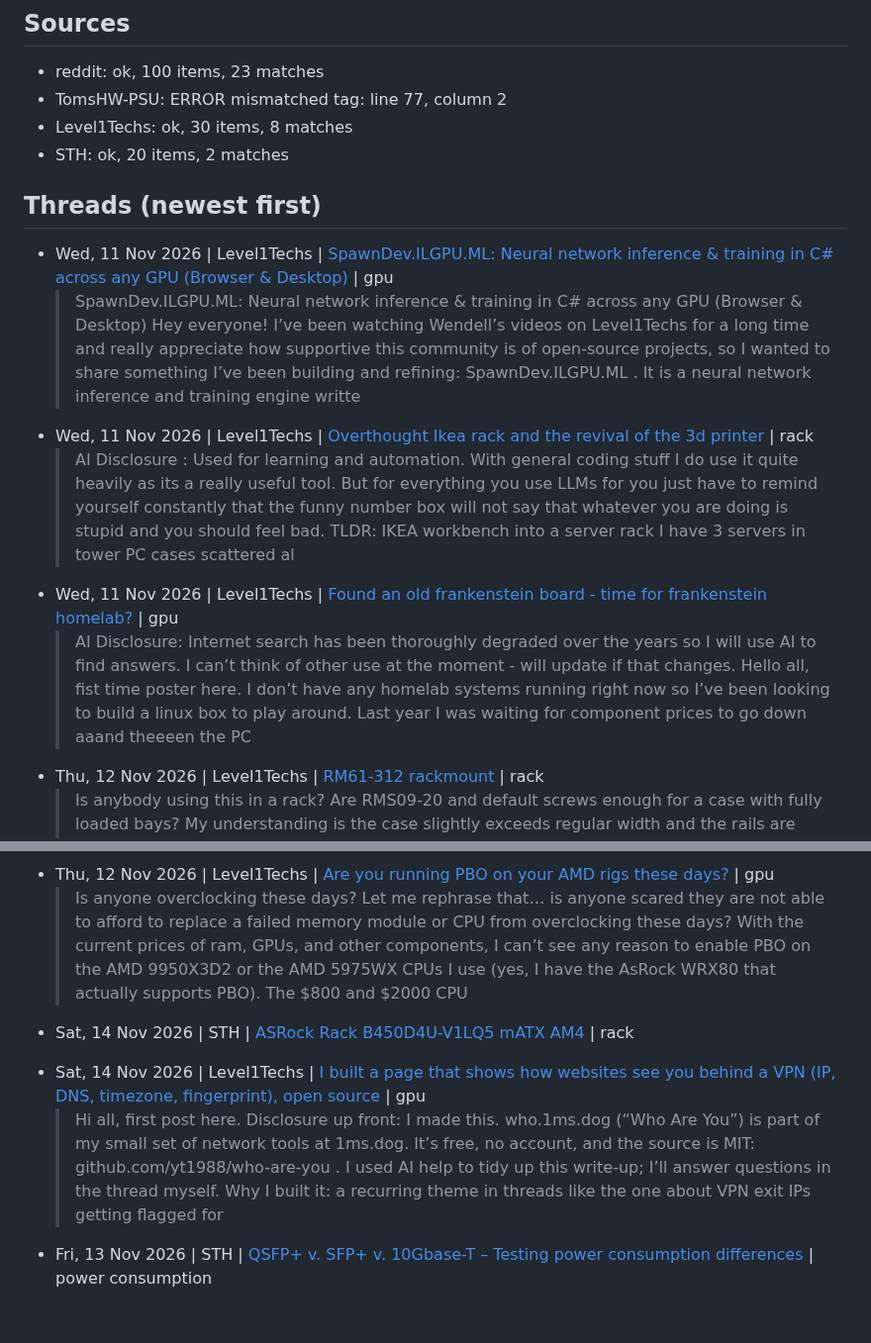
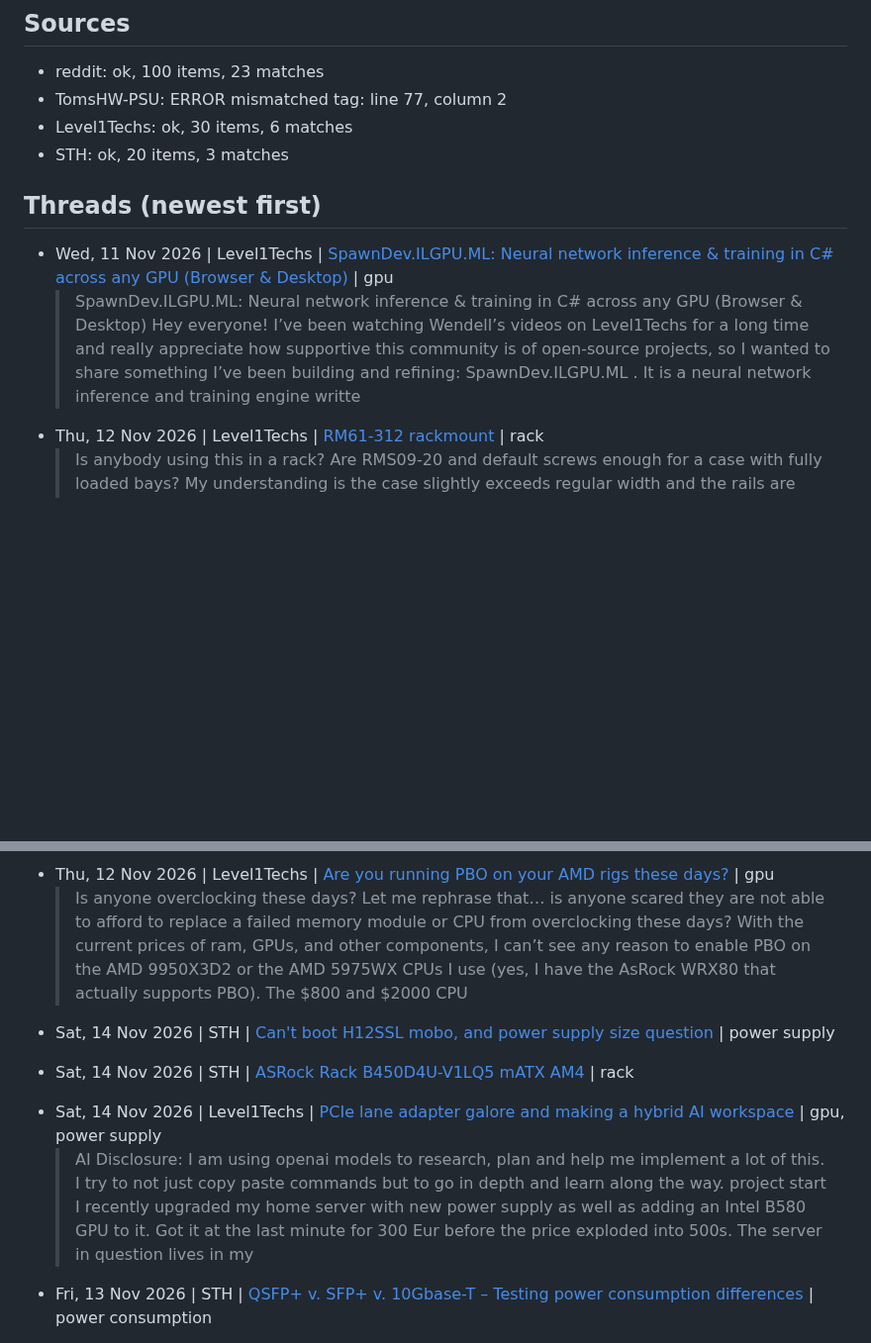
Before and after one commit to SweetLeaf420smoke/RackMatch-WEBSITE, a Markdown page: leads/leads.md, 2 parts joined by grey strips. Shown at 99% size. Rendered like a GitHub page; blank space fills up the shorter version.

Commit message:
Update leads

```diff
--- a/leads/leads.md
+++ b/leads/leads.md
@@ -3,27 +3,25 @@
 ## Sources
 - reddit: ok, 100 items, 23 matches
 - TomsHW-PSU: ERROR mismatched tag: line 77, column 2
-- Level1Techs: ok, 30 items, 8 matches
-- STH: ok, 20 items, 2 matches
+- Level1Techs: ok, 30 items, 6 matches
+- STH: ok, 20 items, 3 matches
 
 ## Threads (newest first)
 
 - Wed, 11 Nov 2026 | Level1Techs | [SpawnDev.ILGPU.ML: Neural network inference & training in C# across any GPU (Browser & Desktop)](https://forum.level1techs.com/t/spawndev-ilgpu-ml-neural-network-inference-training-in-c-across-any-gpu-browser-desktop/260474) | gpu
   > SpawnDev.ILGPU.ML: Neural network inference & training in C# across any GPU (Browser & Desktop) Hey everyone! I’ve been watching Wendell’s videos on Level1Techs for a long time and really appreciate how supportive this community is of open-source projects, so I wanted to share something I’ve been building and refining: SpawnDev.ILGPU.ML . It is a neural network inference and training engine writte
-- Wed, 11 Nov 2026 | Level1Techs | [Overthought Ikea rack and the revival of the 3d printer](https://forum.level1techs.com/t/overthought-ikea-rack-and-the-revival-of-the-3d-printer/260463) | rack
-  > AI Disclosure : Used for learning and automation. With general coding stuff I do use it quite heavily as its a really useful tool. But for everything you use LLMs for you just have to remind yourself constantly that the funny number box will not say that whatever you are doing is stupid and you should feel bad. TLDR: IKEA workbench into a server rack I have 3 servers in tower PC cases scattered al
-- Wed, 11 Nov 2026 | Level1Techs | [Found an old frankenstein board - time for frankenstein homelab?](https://forum.level1techs.com/t/found-an-old-frankenstein-board-time-for-frankenstein-homelab/260459) | gpu
-  > AI Disclosure: Internet search has been thoroughly degraded over the years so I will use AI to find answers. I can’t think of other use at the moment - will update if that changes. Hello all, fist time poster here. I don’t have any homelab systems running right now so I’ve been looking to build a linux box to play around. Last year I was waiting for component prices to go down aaand theeeen the PC
 - Thu, 12 Nov 2026 | Level1Techs | [RM61-312 rackmount](https://forum.level1techs.com/t/rm61-312-rackmount/260479) | rack
   > Is anybody using this in a rack? Are RMS09-20 and default screws enough for a case with fully loaded bays? My understanding is the case slightly exceeds regular width and the rails are smaller as a consequence, is that right? 1 post - 1 participant Read full topic
 - Thu, 12 Nov 2026 | Level1Techs | [Looking for Suggestions for a truly full featured X99 Board. All suggestions welcome](https://forum.level1techs.com/t/looking-for-suggestions-for-a-truly-full-featured-x99-board-all-suggestions-welcome/260484) | gpu, psu
   > I suppose the best place to start here would be to list what I currently have and what i am looking to perhaps accomplish in the future as well as the current problems I am having. My main proxmox node is the machine currently in question here as well just for reference. Current Parts. CPU: Intel Xeon E5 2699 V3 18 cores 36 threads base 2.3 Ghz Boost 3.5 Ghz MOBO: Jyingue TI D4 Plus X99 Chinese bo
 - Thu, 12 Nov 2026 | Level1Techs | [Are you running PBO on your AMD rigs these days?](https://forum.level1techs.com/t/are-you-running-pbo-on-your-amd-rigs-these-days/260535) | gpu
   > Is anyone overclocking these days? Let me rephrase that… is anyone scared they are not able to afford to replace a failed memory module or CPU from overclocking these days? With the current prices of ram, GPUs, and other components, I can’t see any reason to enable PBO on the AMD 9950X3D2 or the AMD 5975WX CPUs I use (yes, I have the AsRock WRX80 that actually supports PBO). The $800 and $2000 CPU
+- Sat, 14 Nov 2026 | STH | [Can't boot H12SSL mobo, and power supply size question](https://forums.servethehome.com/index.php?threads/cant-boot-h12ssl-mobo-and-power-supply-size-question.56725/) | power supply
+  >
 - Sat, 14 Nov 2026 | STH | [ASRock Rack B450D4U-V1LQ5 mATX AM4](https://forums.servethehome.com/index.php?threads/asrock-rack-b450d4u-v1lq5-matx-am4.47305/) | rack
   >
-- Sat, 14 Nov 2026 | Level1Techs | [I built a page that shows how websites see you behind a VPN (IP, DNS, timezone, fingerprint), open source](https://forum.level1techs.com/t/i-built-a-page-that-shows-how-websites-see-you-behind-a-vpn-ip-dns-timezone-fingerprint-open-source/260600) | gpu
-  > Hi all, first post here. Disclosure up front: I made this. who.1ms.dog (“Who Are You”) is part of my small set of network tools at 1ms.dog. It’s free, no account, and the source is MIT: github.com/yt1988/who-are-you . I used AI help to tidy up this write-up; I’ll answer questions in the thread myself. Why I built it: a recurring theme in threads like the one about VPN exit IPs getting flagged for
+- Sat, 14 Nov 2026 | Level1Techs | [PCIe lane adapter galore and making a hybrid AI workspace](https://forum.level1techs.com/t/pcie-lane-adapter-galore-and-making-a-hybrid-ai-workspace/260618) | gpu, power supply
+  > AI Disclosure: I am using openai models to research, plan and help me implement a lot of this. I try to not just copy paste commands but to go in depth and learn along the way. project start I recently upgraded my home server with new power supply as well as adding an Intel B580 GPU to it. Got it at the last minute for 300 Eur before the price exploded into 500s. The server in question lives in my
 - Fri, 13 Nov 2026 | STH | [QSFP+ v. SFP+ v. 10Gbase-T – Testing power consumption differences](https://forums.servethehome.com/index.php?threads/qsfp-v-sfp-v-10gbase-t-testing-power-consumption-differences.12962/) | power consumption
   >
 - Fri, 13 Nov 2026 | Level1Techs | [Inference between a Ryzen 9 with rtx 3090 and radeon rx 7900xt vs Framework Desktop strix halo](https://forum.level1techs.com/t/inference-between-a-ryzen-9-with-rtx-3090-and-radeon-rx-7900xt-vs-framework-desktop-strix-halo/260552) | 3090
```
Also changed, not shown: other parts of leads/leads.md (+21 -21 lines).
